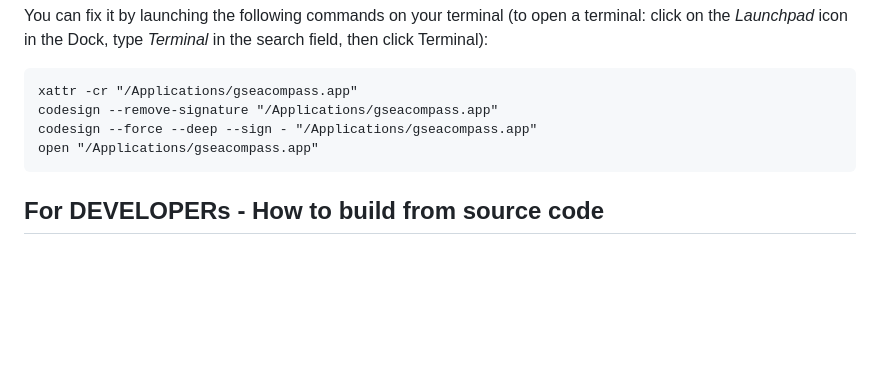
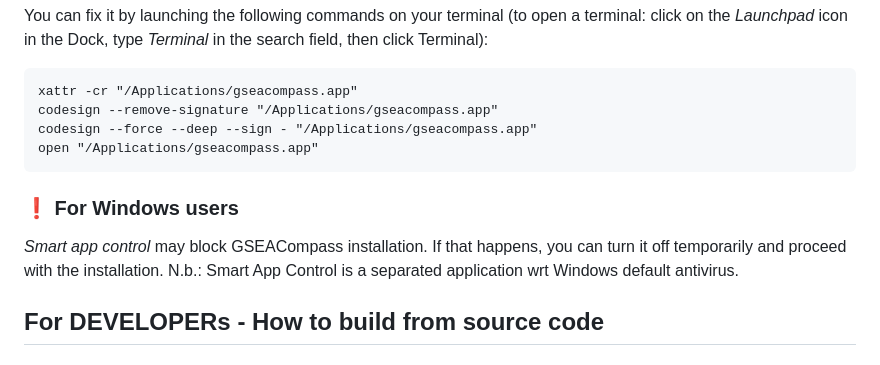
Before and after one commit to DEIB-GECO/GSEACompass, a Markdown page: README.md, the part around the change. Drawn GitHub-style; blank space fills up the shorter version.

Commit message:
Add Windows installation instructions for GSEACompass
Added installation note for Windows users regarding Smart App Control.

````diff
--- a/README.md
+++ b/README.md
@@ -50,7 +50,9 @@ codesign --remove-signature "/Applications/gseacompass.app"
 codesign --force --deep --sign - "/Applications/gseacompass.app"
 open "/Applications/gseacompass.app"
 ```
+### :exclamation: **For Windows users**
 
+*Smart app control* may block GSEACompass installation. If that happens, you can turn it off temporarily and proceed with the installation. N.b.: Smart App Control is a separated application wrt Windows default antivirus.
 
 ## For DEVELOPERs - How to build from source code
 
````
